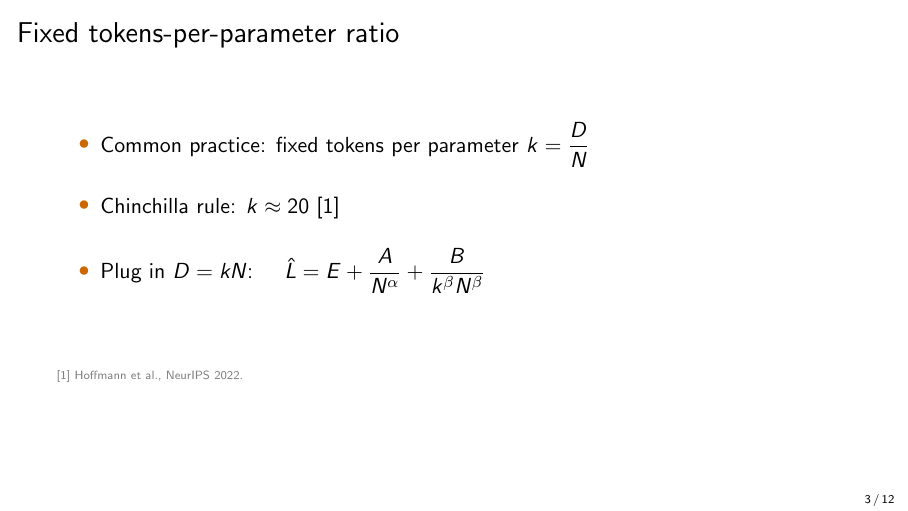
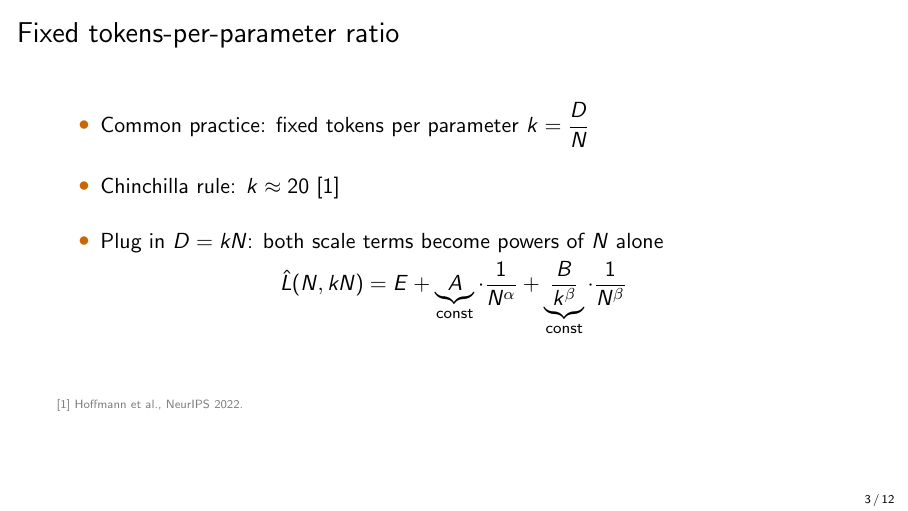
Before and after one commit to lab-v2/tpp-coverage, LaTeX slides (slides/tpp_neurips2026_slides.tex): page 3 of 12. Compiled offline with pdfLaTeX.

Commit message:
slides: slide 3 collects the plugged-in law into one display
D = kN gives L-hat(N, kN) = E + A * 1/N^alpha + (B/k^beta) * 1/N^beta, with each
constant marked, in place of the inline formula.

Co-Authored-By: Claude Opus 5.5 (1M context) <noreply@anthropic.com>
Claude-Session: https://claude.ai/code/session_012DGa3dYevActEzvqHgA1wL

```diff
--- a/slides/tpp_neurips2026_slides.tex
+++ b/slides/tpp_neurips2026_slides.tex
@@ -52,8 +52,9 @@
   \begin{itemize}\setlength{\itemsep}{14pt}
     \item Common practice: fixed tokens per parameter $k = \dfrac{D}{N}$
     \item Chinchilla rule: $k \approx 20$~[1]
-    \item Plug in $D = kN$: \quad $\hat{L} = E + \dfrac{A}{N^{\alpha}} + \dfrac{B}{k^{\beta} N^{\beta}}$
+    \item Plug in $D = kN$: both scale terms become powers of $N$ alone
   \end{itemize}
+  \[ \hat{L}(N, kN) = E + \underbrace{A}_{\text{const}} \cdot \dfrac{1}{N^{\alpha}} + \underbrace{\dfrac{B}{k^{\beta}}}_{\text{const}} \cdot \dfrac{1}{N^{\beta}} \]
   \slidecite{[1] Hoffmann et al., NeurIPS 2022.}
 \end{frame}
 
```
Also changed, not shown: slides/tpp_neurips2026_slides.pdf.
